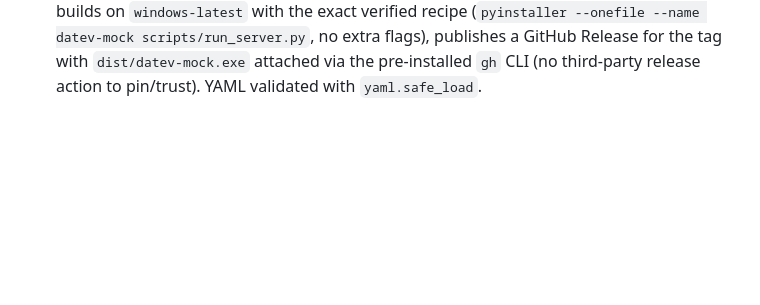
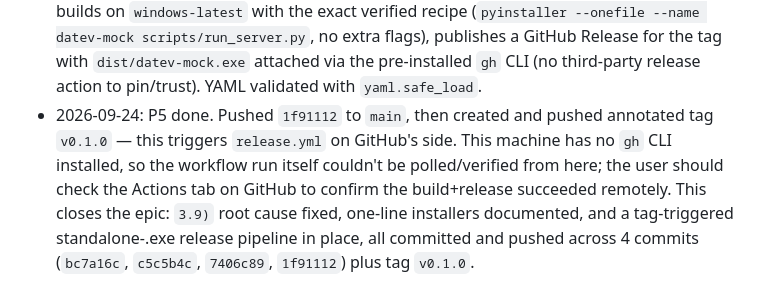
Before and after one commit to patchamama/datev-mock, a Markdown page: odd/tasks/datev-mock-exe-release.md, the part around one of its changes. Rendered like a GitHub page; blank space fills up the shorter version.

Commit message:
docs(odd): close exe-release epic progress log

```diff
--- a/odd/tasks/datev-mock-exe-release.md
+++ b/odd/tasks/datev-mock-exe-release.md
@@ -137,3 +137,12 @@ and P5 (commit/tag): direct inline, mechanical once P2/P3 are verified.
   `dist/datev-mock.exe` attached via the pre-installed `gh` CLI (no
   third-party release action to pin/trust). YAML validated with
   `yaml.safe_load`.
+- 2026-09-24: P5 done. Pushed `1f91112` to `main`, then created and pushed
+  annotated tag `v0.1.0` — this triggers `release.yml` on GitHub's side.
+  This machine has no `gh` CLI installed, so the workflow run itself
+  couldn't be polled/verified from here; the user should check the
+  Actions tab on GitHub to confirm the build+release succeeded remotely.
+  This closes the epic: `3.9)` root cause fixed, one-line installers
+  documented, and a tag-triggered standalone-.exe release pipeline in
+  place, all committed and pushed across 4 commits (`bc7a16c`, `c5c5b4c`,
+  `7406c89`, `1f91112`) plus tag `v0.1.0`.
```
Also changed, not shown: other parts of odd/tasks/datev-mock-exe-release.md (+1 -1 lines).
